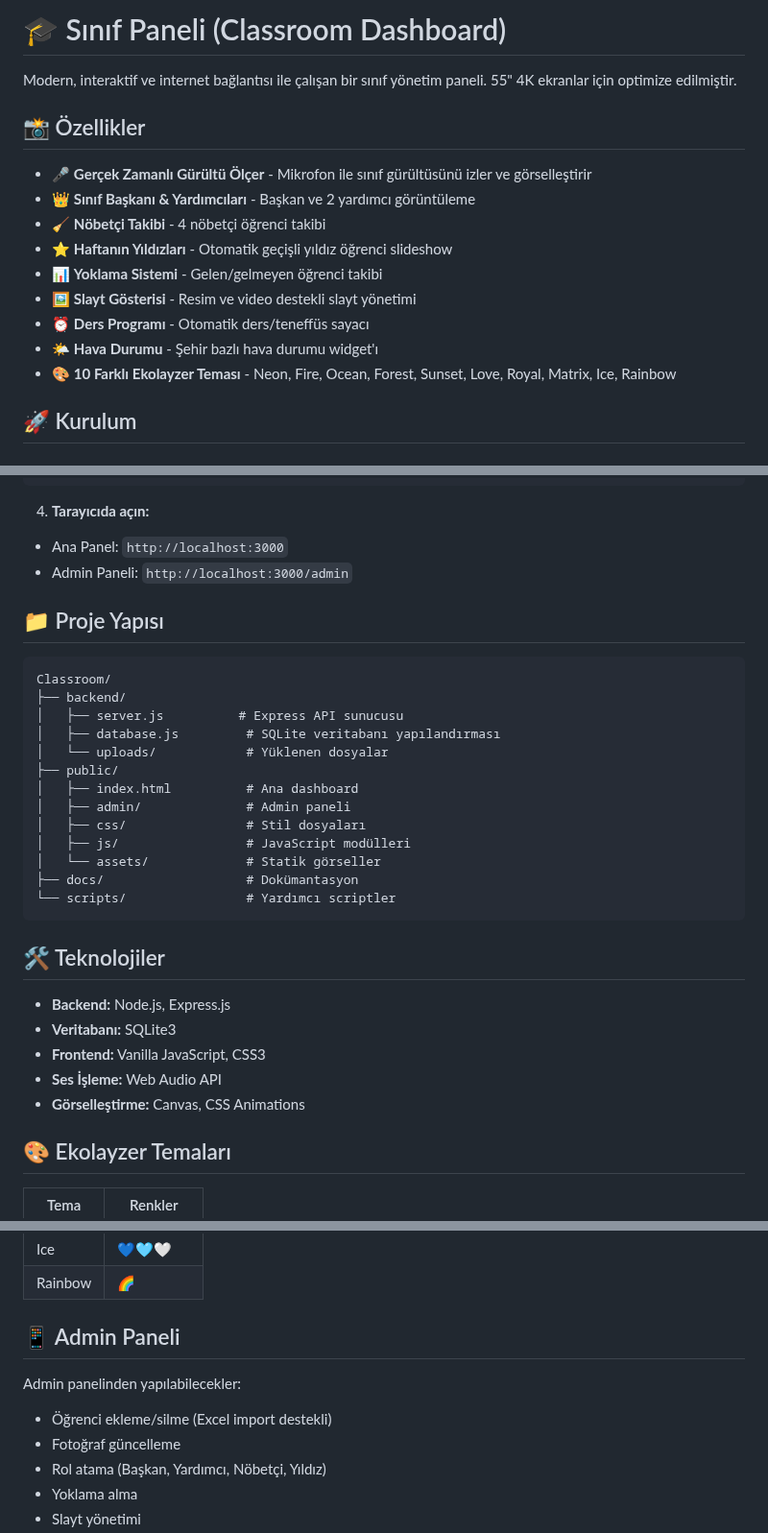
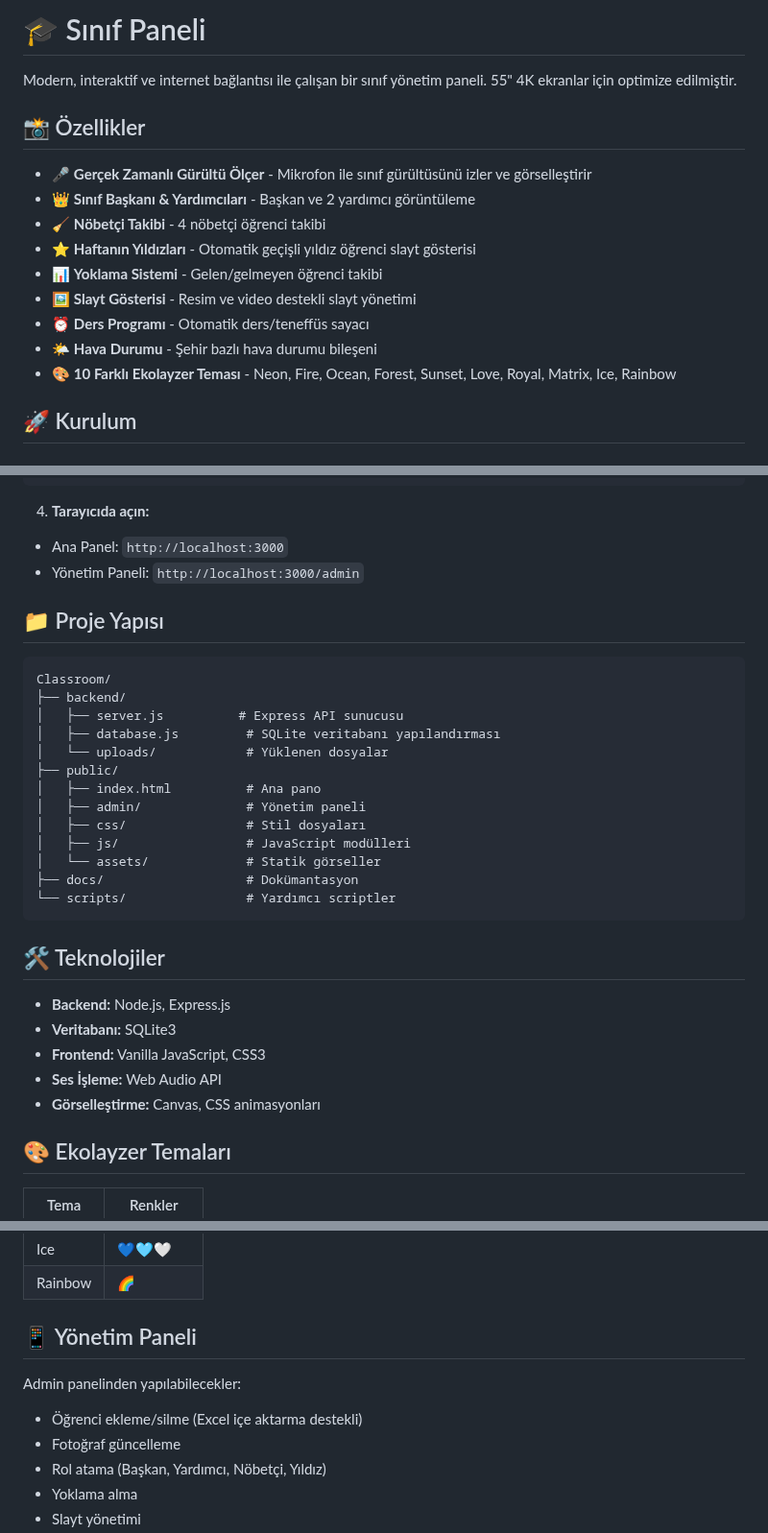
Before and after one commit to bingoweb/Classroom, a Markdown page: README.md, 3 parts joined by grey strips. Shown at 96% size. GitHub-like rendering.

Commit message:
docs: normalize readme terminology

```diff
--- a/README.md
+++ b/README.md
@@ -1,4 +1,4 @@
-# 🎓 Sınıf Paneli (Classroom Dashboard)
+# 🎓 Sınıf Paneli
 
 Modern, interaktif ve internet bağlantısı ile çalışan bir sınıf yönetim paneli. 55" 4K ekranlar için optimize edilmiştir.
 
@@ -7,11 +7,11 @@ Modern, interaktif ve internet bağlantısı ile çalışan bir sınıf yönetim
 - 🎤 **Gerçek Zamanlı Gürültü Ölçer** - Mikrofon ile sınıf gürültüsünü izler ve görselleştirir
 - 👑 **Sınıf Başkanı & Yardımcıları** - Başkan ve 2 yardımcı görüntüleme
 - 🧹 **Nöbetçi Takibi** - 4 nöbetçi öğrenci takibi
-- ⭐ **Haftanın Yıldızları** - Otomatik geçişli yıldız öğrenci slideshow
+- ⭐ **Haftanın Yıldızları** - Otomatik geçişli yıldız öğrenci slayt gösterisi
 - 📊 **Yoklama Sistemi** - Gelen/gelmeyen öğrenci takibi
 - 🖼️ **Slayt Gösterisi** - Resim ve video destekli slayt yönetimi
 - ⏰ **Ders Programı** - Otomatik ders/teneffüs sayacı
-- 🌤️ **Hava Durumu** - Şehir bazlı hava durumu widget'ı
+- 🌤️ **Hava Durumu** - Şehir bazlı hava durumu bileşeni
 - 🎨 **10 Farklı Ekolayzer Teması** - Neon, Fire, Ocean, Forest, Sunset, Love, Royal, Matrix, Ice, Rainbow
 
 ## 🚀 Kurulum
@@ -41,7 +41,7 @@ npm start
 
 4. **Tarayıcıda açın:**
 - Ana Panel: `http://localhost:3000`
-- Admin Paneli: `http://localhost:3000/admin`
+- Yönetim Paneli: `http://localhost:3000/admin`
 
 ## 📁 Proje Yapısı
 
@@ -52,8 +52,8 @@ Classroom/
 │   ├── database.js         # SQLite veritabanı yapılandırması
 │   └── uploads/            # Yüklenen dosyalar
 ├── public/
-│   ├── index.html          # Ana dashboard
-│   ├── admin/              # Admin paneli
+│   ├── index.html          # Ana pano
+│   ├── admin/              # Yönetim paneli
 │   ├── css/                # Stil dosyaları
 │   ├── js/                 # JavaScript modülleri
 │   └── assets/             # Statik görseller
@@ -67,7 +67,7 @@ Classroom/
 - **Veritabanı:** SQLite3
 - **Frontend:** Vanilla JavaScript, CSS3
 - **Ses İşleme:** Web Audio API
-- **Görselleştirme:** Canvas, CSS Animations
+- **Görselleştirme:** Canvas, CSS animasyonları
 
 ## 🎨 Ekolayzer Temaları
 
@@ -84,10 +84,10 @@ Classroom/
 | Ice | 💙🩵🤍 |
 | Rainbow | 🌈 |
 
-## 📱 Admin Paneli
+## 📱 Yönetim Paneli
 
 Admin panelinden yapılabilecekler:
-- Öğrenci ekleme/silme (Excel import destekli)
+- Öğrenci ekleme/silme (Excel içe aktarma destekli)
 - Fotoğraf güncelleme
 - Rol atama (Başkan, Yardımcı, Nöbetçi, Yıldız)
 - Yoklama alma
```
Also changed, not shown: other parts of README.md (+1 -1 lines).
